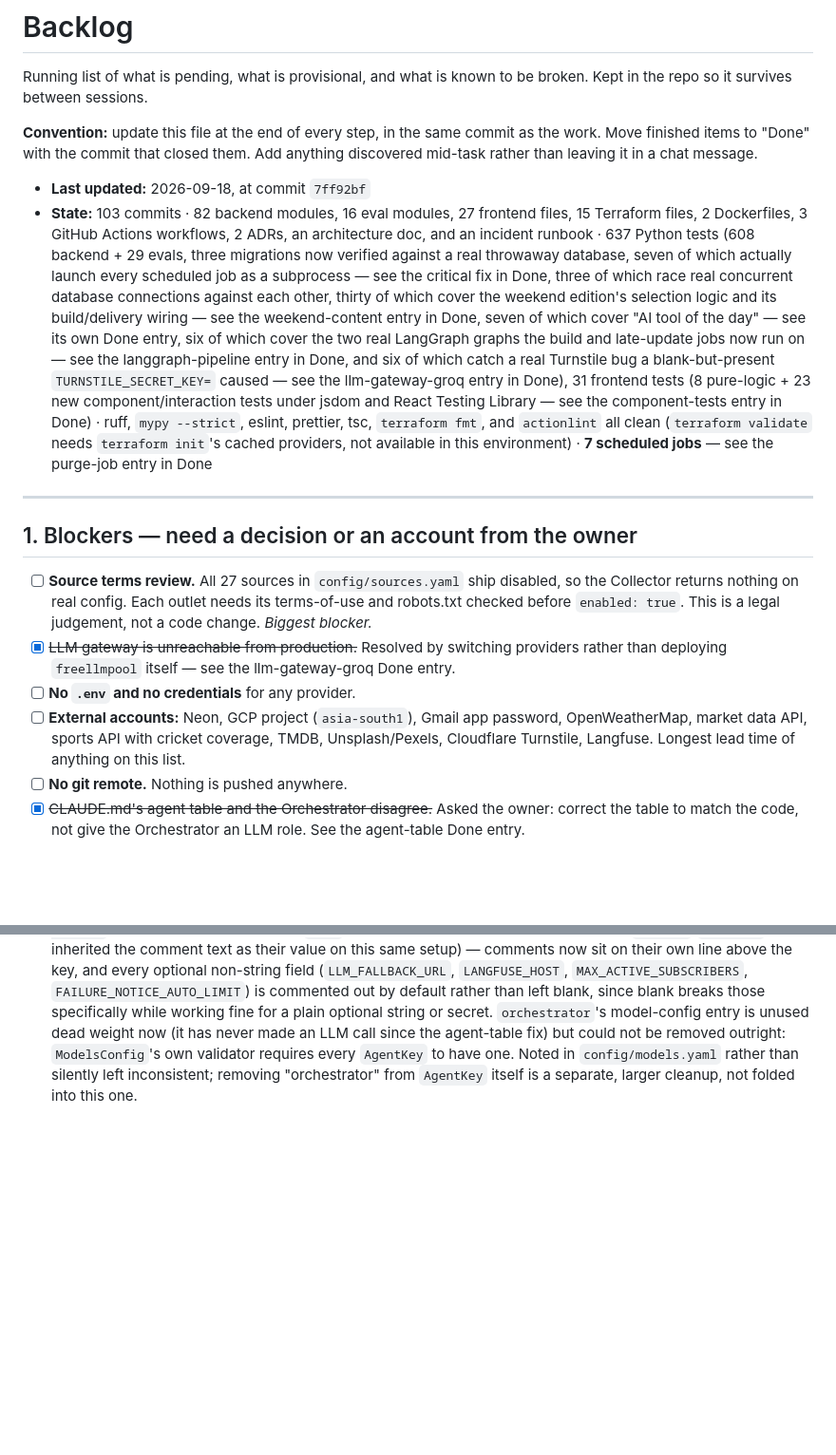
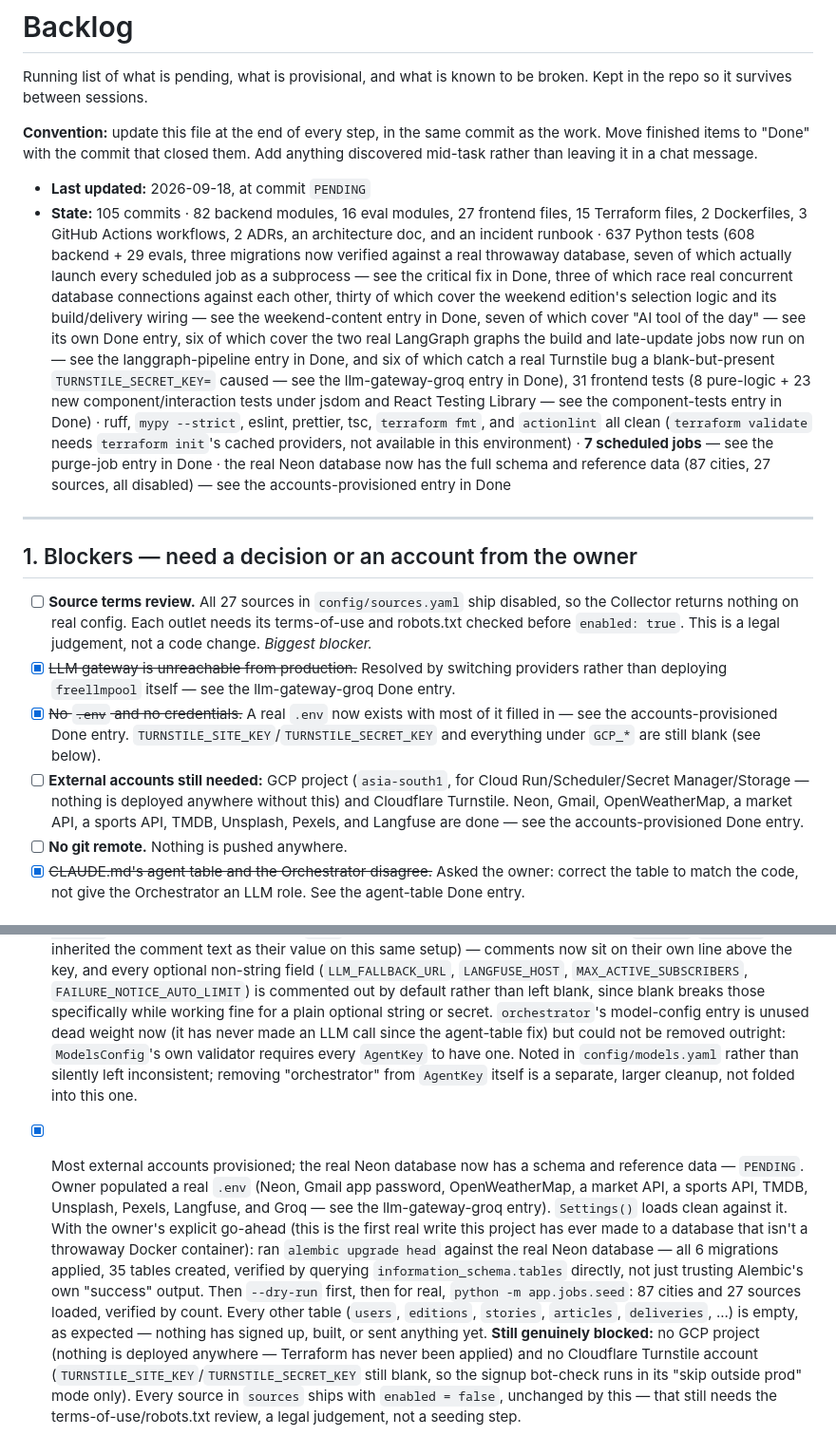
Before and after one commit to gurpreetmattu/the-morning-mosaic, a Markdown page: docs/BACKLOG.md, 2 parts joined by grey strips. Shown at 95% size. Drawn GitHub-style; blank space fills up the shorter version.

Commit message:
Record the real Neon schema/seed and updated account status
No code change -- this is infrastructure state, not a defect. With the
owner's explicit go-ahead, ran `alembic upgrade head` against the real
Neon database for the first time (previously only ever exercised against
a throwaway Docker container): all 6 migrations applied, 35 tables
created, verified directly against information_schema.tables rather than
trusting Alembic's own success output. Then `python -m app.jobs.seed`,
dry-run first: 87 cities and 27 sources loaded, verified by count. Every
other table is empty, as expected -- nothing has signed up, built, or
sent anything yet.

Also corrected two Blockers entries that had gone stale: "No .env and no
credentials" and the external-accounts list both still described a state
from before this conversation's provisioning work. Neon, Gmail,
OpenWeatherMap, a market API, a sports API, TMDB, Unsplash, Pexels, and
Langfuse are done; only the GCP project and Cloudflare Turnstile remain.

Co-Authored-By: Claude Sonnet 5 <noreply@anthropic.com>

```diff
--- a/docs/BACKLOG.md
+++ b/docs/BACKLOG.md
@@ -7,8 +7,8 @@ broken. Kept in the repo so it survives between sessions.
 as the work. Move finished items to "Done" with the commit that closed them.
 Add anything discovered mid-task rather than leaving it in a chat message.
 
-- **Last updated:** 2026-09-18, at commit `7ff92bf`
-- **State:** 103 commits · 82 backend modules, 16 eval modules, 27 frontend files, 15 Terraform
+- **Last updated:** 2026-09-18, at commit `PENDING`
+- **State:** 105 commits · 82 backend modules, 16 eval modules, 27 frontend files, 15 Terraform
   files, 2 Dockerfiles, 3 GitHub Actions workflows, 2 ADRs, an architecture doc, and an incident
   runbook · 637 Python tests (608 backend + 29 evals, three migrations now verified against a real
   throwaway database, seven of which actually launch every scheduled job as a subprocess — see
@@ -23,7 +23,9 @@ Add anything discovered mid-task rather than leaving it in a chat message.
   the component-tests entry in Done) ·
   ruff, `mypy --strict`, eslint, prettier, tsc, `terraform fmt`, and `actionlint` all clean
   (`terraform validate` needs `terraform init`'s cached providers, not available in this
-  environment) · **7 scheduled jobs** — see the purge-job entry in Done
+  environment) · **7 scheduled jobs** — see the purge-job entry in Done · the real Neon database
+  now has the full schema and reference data (87 cities, 27 sources, all disabled) — see the
+  accounts-provisioned entry in Done
 
 ---
 
@@ -36,11 +38,15 @@ Add anything discovered mid-task rather than leaving it in a chat message.
 - [x] ~~LLM gateway is unreachable from production.~~ Resolved by switching
       providers rather than deploying `freellmpool` itself — see the
       llm-gateway-groq Done entry.
-- [ ] **No `.env` and no credentials** for any provider.
-- [ ] **External accounts:** Neon, GCP project (`asia-south1`), Gmail app
-      password, OpenWeatherMap, market data API, sports API with cricket
-      coverage, TMDB, Unsplash/Pexels, Cloudflare Turnstile, Langfuse.
-      Longest lead time of anything on this list.
+- [x] ~~No `.env` and no credentials.~~ A real `.env` now exists with most
+      of it filled in — see the accounts-provisioned Done entry.
+      `TURNSTILE_SITE_KEY`/`TURNSTILE_SECRET_KEY` and everything under
+      `GCP_*` are still blank (see below).
+- [ ] **External accounts still needed:** GCP project (`asia-south1`,
+      for Cloud Run/Scheduler/Secret Manager/Storage — nothing is deployed
+      anywhere without this) and Cloudflare Turnstile. Neon, Gmail,
+      OpenWeatherMap, a market API, a sports API, TMDB, Unsplash, Pexels,
+      and Langfuse are done — see the accounts-provisioned Done entry.
 - [ ] **No git remote.** Nothing is pushed anywhere.
 - [x] ~~CLAUDE.md's agent table and the Orchestrator disagree.~~ Asked the
       owner: correct the table to match the code, not give the Orchestrator
@@ -903,3 +909,25 @@ noticing the count was wrong.)
       `AgentKey` to have one. Noted in `config/models.yaml` rather than
       silently left inconsistent; removing "orchestrator" from `AgentKey`
       itself is a separate, larger cleanup, not folded into this one.
+- [x] Most external accounts provisioned; the real Neon database now has a
+      schema and reference data — `PENDING`. Owner populated a real `.env`
+      (Neon, Gmail app password, OpenWeatherMap, a market API, a sports
+      API, TMDB, Unsplash, Pexels, Langfuse, and Groq — see the
+      llm-gateway-groq entry). `Settings()` loads clean against it.
+      With the owner's explicit go-ahead (this is the first real write
+      this project has ever made to a database that isn't a throwaway
+      Docker container): ran `alembic upgrade head` against the real
+      Neon database — all 6 migrations applied, 35 tables created,
+      verified by querying `information_schema.tables` directly, not just
+      trusting Alembic's own "success" output. Then `--dry-run` first,
+      then for real, `python -m app.jobs.seed`: 87 cities and 27 sources
+      loaded, verified by count. Every other table (`users`, `editions`,
+      `stories`, `articles`, `deliveries`, ...) is empty, as expected —
+      nothing has signed up, built, or sent anything yet.
+      **Still genuinely blocked:** no GCP project (nothing is deployed
+      anywhere — Terraform has never been applied) and no Cloudflare
+      Turnstile account (`TURNSTILE_SITE_KEY`/`TURNSTILE_SECRET_KEY` still
+      blank, so the signup bot-check runs in its "skip outside prod" mode
+      only). Every source in `sources` ships with `enabled = false`,
+      unchanged by this — that still needs the terms-of-use/robots.txt
+      review, a legal judgement, not a seeding step.
```
